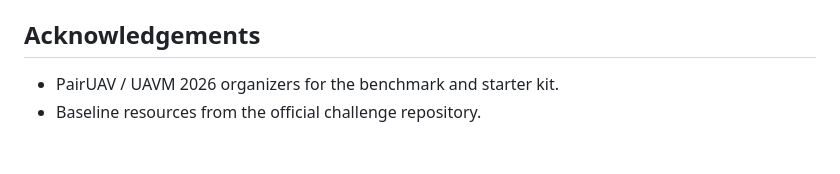
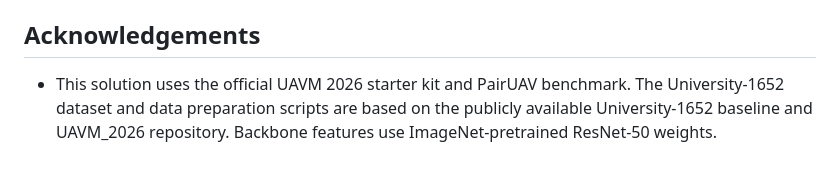
Before and after one commit to ZhuShuairong/CISC7202-PairUAV, a Markdown page: README.md, the part around the change. GitHub-like rendering.

Commit message:
Update acknowledgements and resource details in README
Clarified acknowledgements and resource usage in README.

```diff
--- a/README.md
+++ b/README.md
@@ -115,5 +115,4 @@ The system design was inspired by *Frieren* in a practical engineering sense:
 
 ## Acknowledgements
 
-- PairUAV / UAVM 2026 organizers for the benchmark and starter kit.
-- Baseline resources from the official challenge repository.
+- This solution uses the official UAVM 2026 starter kit and PairUAV benchmark. The University-1652 dataset and data preparation scripts are based on the publicly available University-1652 baseline and UAVM_2026 repository. Backbone features use ImageNet-pretrained ResNet-50 weights.
```
